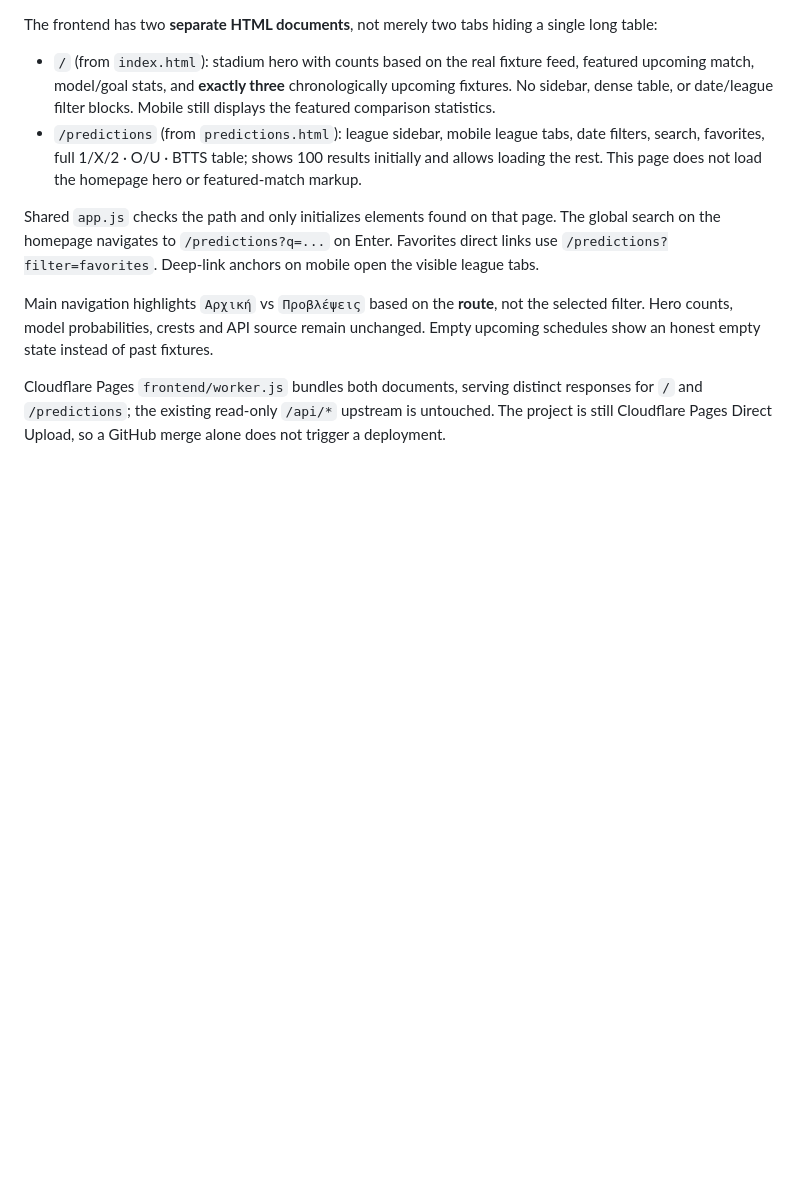
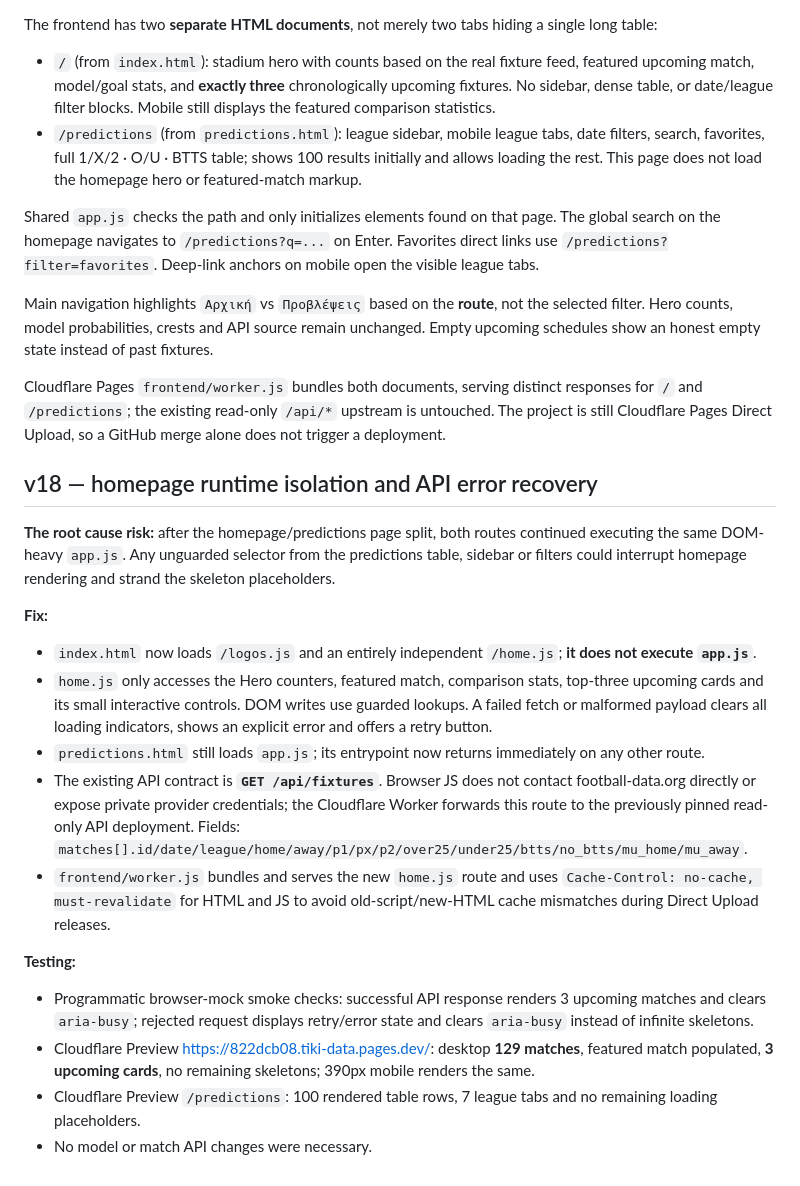
Before and after one commit to metaxoulis/tikidatacy, a Markdown page: frontend-v13/README.md, the part around the change. GitHub-like rendering; blank space fills up the shorter version.

Commit message:
docs: explain home/controller split, timeout/retry and browser preview tests

```diff
--- a/frontend-v13/README.md
+++ b/frontend-v13/README.md
@@ -60,3 +60,20 @@ Shared `app.js` checks the path and only initializes elements found on that page
 Main navigation highlights `Αρχική` vs `Προβλέψεις` based on the **route**, not the selected filter. Hero counts, model probabilities, crests and API source remain unchanged. Empty upcoming schedules show an honest empty state instead of past fixtures.
 
 Cloudflare Pages `frontend/worker.js` bundles both documents, serving distinct responses for `/` and `/predictions`; the existing read-only `/api/*` upstream is untouched. The project is still Cloudflare Pages Direct Upload, so a GitHub merge alone does not trigger a deployment.
+
+## v18 — homepage runtime isolation and API error recovery
+
+**The root cause risk:** after the homepage/predictions page split, both routes continued executing the same DOM-heavy `app.js`. Any unguarded selector from the predictions table, sidebar or filters could interrupt homepage rendering and strand the skeleton placeholders.
+
+**Fix:**
+- `index.html` now loads `/logos.js` and an entirely independent `/home.js`; **it does not execute `app.js`**.
+- `home.js` only accesses the Hero counters, featured match, comparison stats, top-three upcoming cards and its small interactive controls. DOM writes use guarded lookups. A failed fetch or malformed payload clears all loading indicators, shows an explicit error and offers a retry button.
+- `predictions.html` still loads `app.js`; its entrypoint now returns immediately on any other route.
+- The existing API contract is **`GET /api/fixtures`**. Browser JS does not contact football-data.org directly or expose private provider credentials; the Cloudflare Worker forwards this route to the previously pinned read-only API deployment. Fields: `matches[].id/date/league/home/away/p1/px/p2/over25/under25/btts/no_btts/mu_home/mu_away`.
+- `frontend/worker.js` bundles and serves the new `home.js` route and uses `Cache-Control: no-cache, must-revalidate` for HTML and JS to avoid old-script/new-HTML cache mismatches during Direct Upload releases.
+
+**Testing:**
+- Programmatic browser-mock smoke checks: successful API response renders 3 upcoming matches and clears `aria-busy`; rejected request displays retry/error state and clears `aria-busy` instead of infinite skeletons.
+- Cloudflare Preview https://822dcb08.tiki-data.pages.dev/: desktop **129 matches**, featured match populated, **3 upcoming cards**, no remaining skeletons; 390px mobile renders the same.
+- Cloudflare Preview `/predictions`: 100 rendered table rows, 7 league tabs and no remaining loading placeholders.
+- No model or match API changes were necessary.
```
